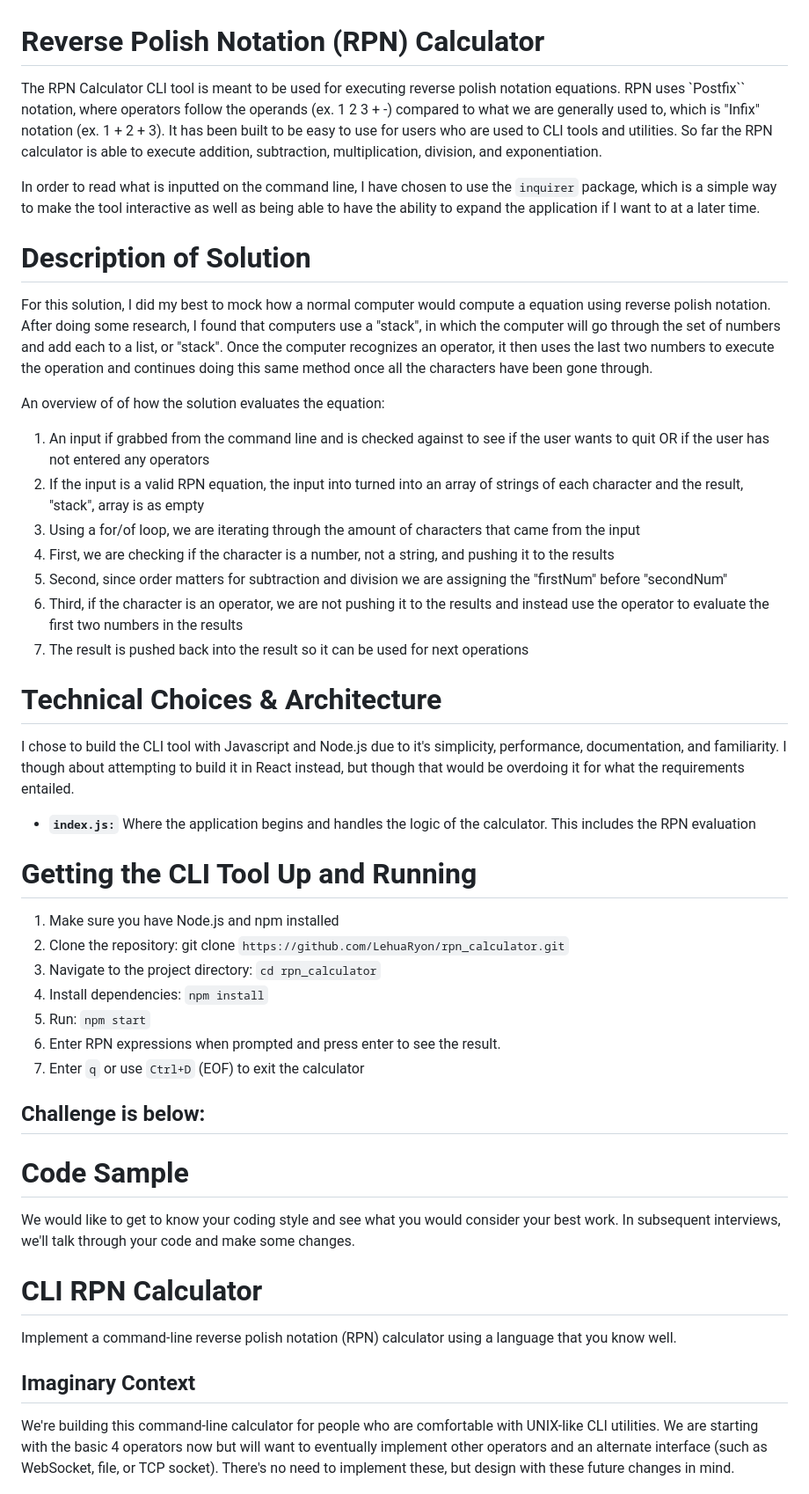
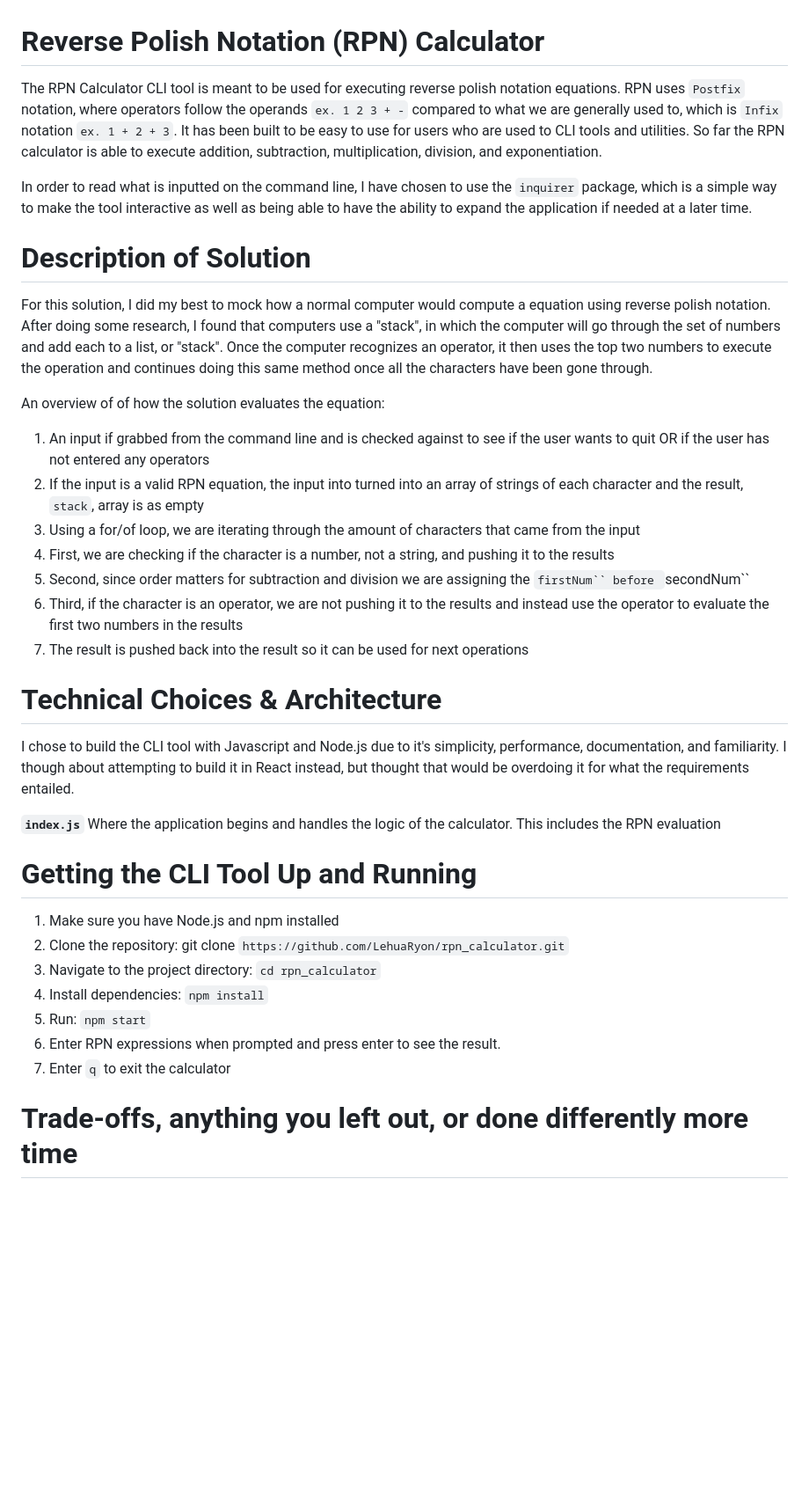
Before and after one commit to LehuaRyon/rpn_calculator, a Markdown page: README.md, the part around one of its changes. Shown at 88% size. Rendered like a GitHub page; blank space fills up the shorter version.

Commit message:
last update to readme

```diff
--- a/README.md
+++ b/README.md
@@ -1,28 +1,28 @@
 # Reverse Polish Notation (RPN) Calculator
 
-The RPN Calculator CLI tool is meant to be used for executing reverse polish notation equations. RPN uses `Postfix`` notation, where operators follow the operands (ex. 1 2 3 + -) compared to what we are generally used to, which is "Infix" notation (ex. 1 + 2 + 3). It has been built to be easy to use for users who are used to CLI tools and utilities. So far the RPN calculator is able to execute addition, subtraction, multiplication, division, and exponentiation.
+The RPN Calculator CLI tool is meant to be used for executing reverse polish notation equations. RPN uses `Postfix` notation, where operators follow the operands `ex. 1 2 3 + -` compared to what we are generally used to, which is `Infix` notation `ex. 1 + 2 + 3`. It has been built to be easy to use for users who are used to CLI tools and utilities. So far the RPN calculator is able to execute addition, subtraction, multiplication, division, and exponentiation.
 
-In order to read what is inputted on the command line, I have chosen to use the `inquirer` package, which is a simple way to make the tool interactive as well as being able to have the ability to expand the application if I want to at a later time.
+In order to read what is inputted on the command line, I have chosen to use the `inquirer` package, which is a simple way to make the tool interactive as well as being able to have the ability to expand the application if needed at a later time.
 
 # Description of Solution
 
-For this solution, I did my best to mock how a normal computer would compute a equation using reverse polish notation. After doing some research, I found that computers use a "stack", in which the computer will go through the set of numbers and add each to a list, or "stack". Once the computer recognizes an operator, it then uses the last two numbers to execute the operation and continues doing this same method once all the characters have been gone through.
+For this solution, I did my best to mock how a normal computer would compute a equation using reverse polish notation. After doing some research, I found that computers use a "stack", in which the computer will go through the set of numbers and add each to a list, or "stack". Once the computer recognizes an operator, it then uses the top two numbers to execute the operation and continues doing this same method once all the characters have been gone through.
 
 An overview of of how the solution evaluates the equation:
 
 1. An input if grabbed from the command line and is checked against to see if the user wants to quit OR if the user has not entered any operators
-2. If the input is a valid RPN equation, the input into turned into an array of strings of each character and the result, "stack", array is as empty
+2. If the input is a valid RPN equation, the input into turned into an array of strings of each character and the result, `stack`, array is as empty
 3. Using a for/of loop, we are iterating through the amount of characters that came from the input
 4. First, we are checking if the character is a number, not a string, and pushing it to the results
-5. Second, since order matters for subtraction and division we are assigning the "firstNum" before "secondNum"
+5. Second, since order matters for subtraction and division we are assigning the ` firstNum`` before  `secondNum``
 6. Third, if the character is an operator, we are not pushing it to the results and instead use the operator to evaluate the first two numbers in the results
 7. The result is pushed back into the result so it can be used for next operations
 
 # Technical Choices & Architecture
 
-I chose to build the CLI tool with Javascript and Node.js due to it's simplicity, performance, documentation, and familiarity. I though about attempting to build it in React instead, but though that would be overdoing it for what the requirements entailed.
+I chose to build the CLI tool with Javascript and Node.js due to it's simplicity, performance, documentation, and familiarity. I though about attempting to build it in React instead, but thought that would be overdoing it for what the requirements entailed.
 
-- **`index.js:`** Where the application begins and handles the logic of the calculator. This includes the RPN evaluation
+**`index.js`** Where the application begins and handles the logic of the calculator. This includes the RPN evaluation
 
 # Getting the CLI Tool Up and Running
 
@@ -32,23 +32,7 @@ I chose to build the CLI tool with Javascript and Node.js due to it's simplicity
 4. Install dependencies: `npm install`
 5. Run: `npm start`
 6. Enter RPN expressions when prompted and press enter to see the result.
-7. Enter `q` or use `Ctrl+D` (EOF) to exit the calculator
+7. Enter `q` to exit the calculator
 
-## Challenge is below:
+# Trade-offs, anything you left out, or done differently more time
 
-# Code Sample
-
-We would like to get to know your coding style and see what you would consider your best work.
-In subsequent interviews, we'll talk through your code and make some changes.
-
-# CLI RPN Calculator
-
-Implement a command-line reverse polish notation (RPN) calculator using a language that you know well.
-
-## Imaginary Context
-
-We're building this command-line calculator for people who are comfortable with UNIX-like CLI utilities.
-We are starting with the basic 4 operators now but will want to eventually implement other operators and
-an alternate interface (such as WebSocket, file, or TCP socket).
-There's no need to implement these, but design with these future changes in mind.
-
```
Also changed, not shown: other parts of README.md (+5 -81 lines).
